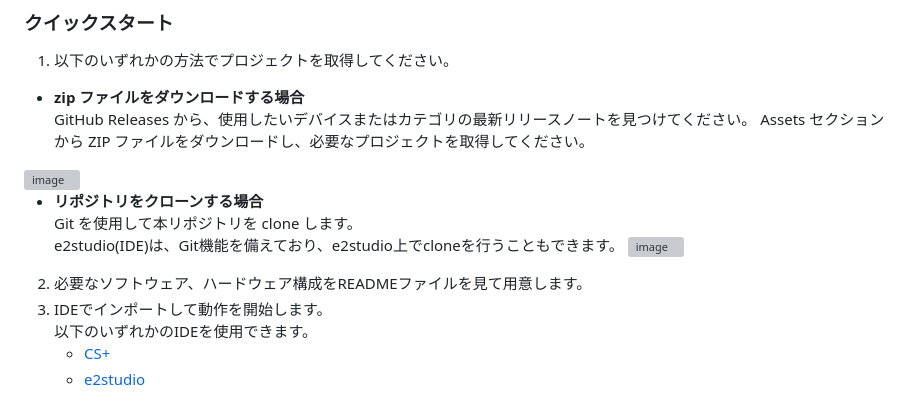
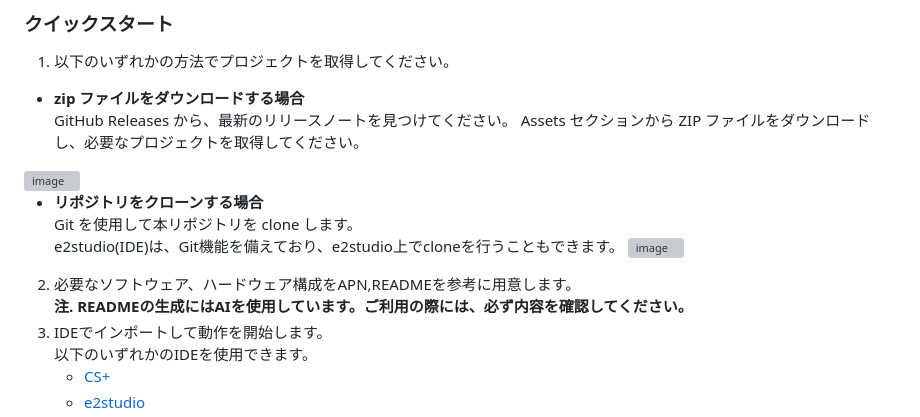
Before and after one commit to renesas/rl78-sc-examples, a Markdown page: READMEJP.md, the part around the change. Rendered like a GitHub page; grey boxes are pictures that could not be loaded.

```diff
--- a/READMEJP.md
+++ b/READMEJP.md
@@ -38,7 +38,7 @@ Application Projects (AP) は、アプリケーションノートおよび実ユ
 1. 以下のいずれかの方法でプロジェクトを取得してください。
 
 - **zip ファイルをダウンロードする場合**
-GitHub Releases から、使用したいデバイスまたはカテゴリの最新リリースノートを見つけてください。
+GitHub Releases から、最新のリリースノートを見つけてください。
 Assets セクションから ZIP ファイルをダウンロードし、必要なプロジェクトを取得してください。
 <img width="720" height="210" alt="image" src="https://github.com/user-attachments/assets/d2503727-a5cc-4f85-a4ee-79a0e60b879c" />
 
@@ -48,7 +48,8 @@ Assets セクションから ZIP ファイルをダウンロードし、必要
   <img width="511" height="543" alt="image" src="https://github.com/user-attachments/assets/65b45fa6-403d-4d6f-9b80-eb9d889fec83" />
 
 
-2. 必要なソフトウェア、ハードウェア構成をREADMEファイルを見て用意します。
+2. 必要なソフトウェア、ハードウェア構成をAPN,READMEを参考に用意します。<br>
+   **注. READMEの生成にはAIを使用しています。ご利用の際には、必ず内容を確認してください。**
 3. IDEでインポートして動作を開始します。<br>
    以下のいずれかのIDEを使用できます。
    - [CS+](https://www.renesas.com/en/software-tool/cs)
```
